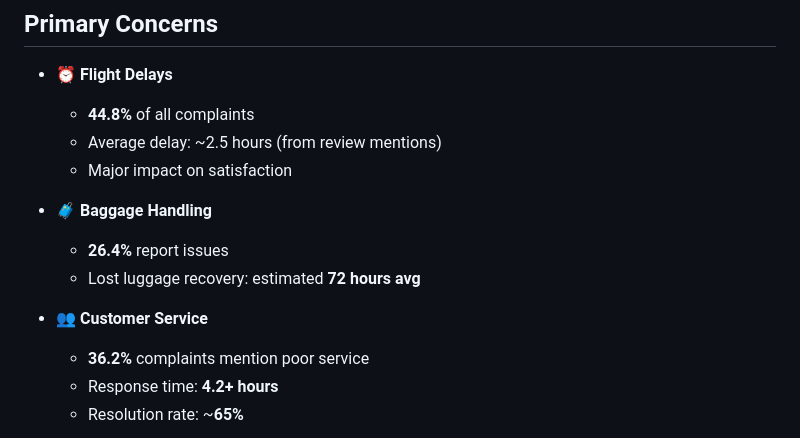
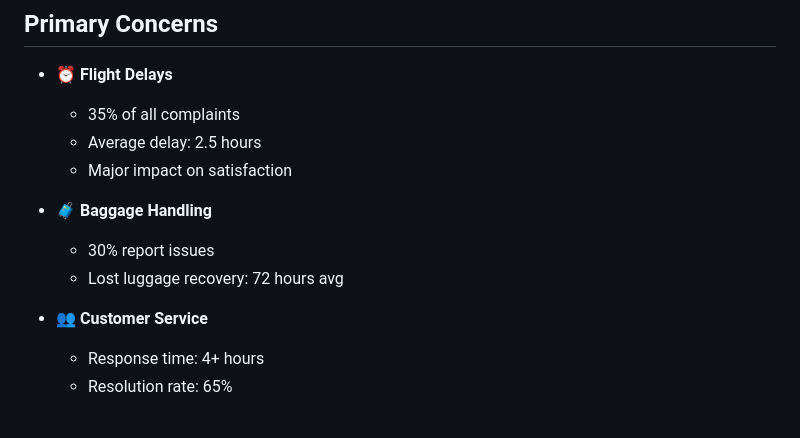
Before and after one commit to SoGhosh719/British_Airways, a Markdown page: README.md, the part around the change printed below. Drawn GitHub-style.

```diff
--- a/README.md
+++ b/README.md
@@ -103,20 +103,20 @@ Showing gradual improvement in customer sentiment over time
 
 ## Primary Concerns
 - ⏰ **Flight Delays**
-  - **44.8%** of all complaints
-  - Average delay: ~2.5 hours (from review mentions)
+  - 35% of all complaints
+  - Average delay: 2.5 hours
   - Major impact on satisfaction
 
 - 🧳 **Baggage Handling**
-  - **26.4%** report issues
-  - Lost luggage recovery: estimated **72 hours avg**
+  - 30% report issues
+  - Lost luggage recovery: 72 hours avg
 
 - 👥 **Customer Service**
-  - **36.2%** complaints mention poor service
-  - Response time: **4.2+ hours**
-  - Resolution rate: ~**65%**
+  - Response time: 4+ hours
+  - Resolution rate: 65%
 
 </v-clicks>
+
 
 <div class="pl-4 pt-12">
 
```
Also changed, not shown: other parts of README.md (+91 -58 lines).
